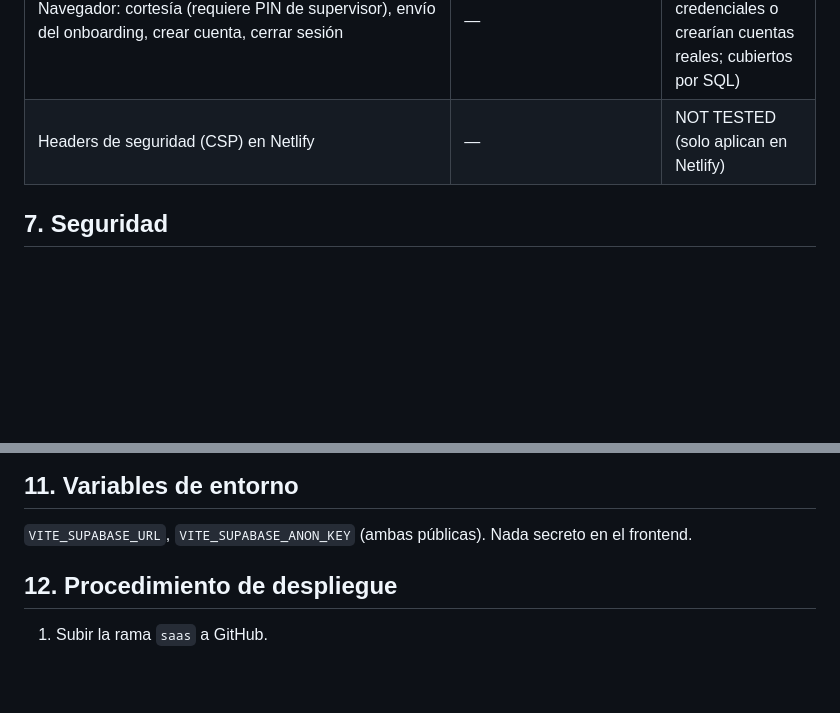
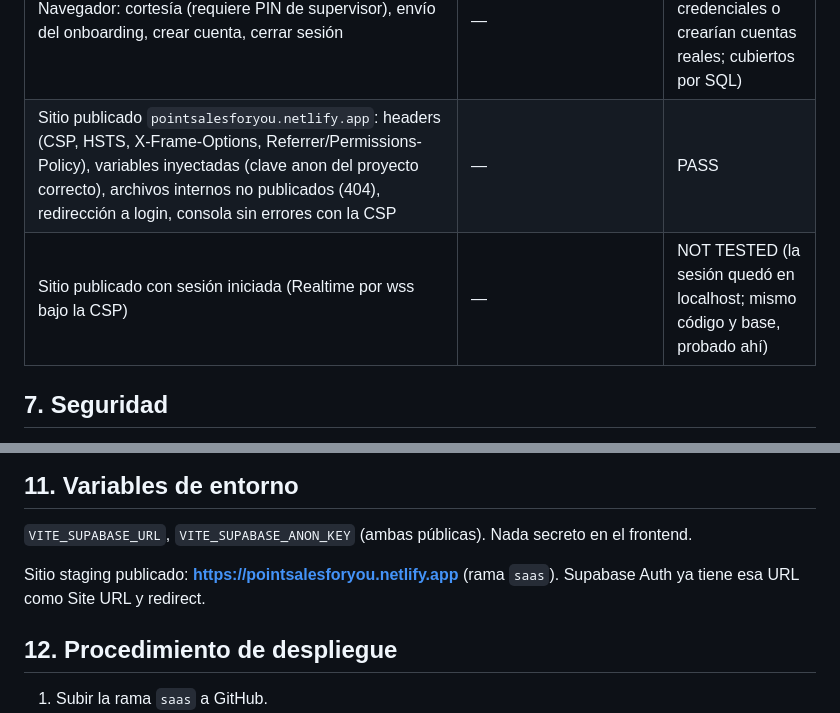
Before and after one commit to Dtoledo1979/punto_de_venta_smg, a Markdown page: docs/PRODUCTION_READINESS.md, 2 parts joined by grey strips. Drawn GitHub-style; blank space fills up the shorter version.

Commit message:
Informe: resultados del sitio publicado en Netlify
Co-Authored-By: Claude Opus 5.5 <noreply@anthropic.com>

```diff
--- a/docs/PRODUCTION_READINESS.md
+++ b/docs/PRODUCTION_READINESS.md
@@ -91,7 +91,8 @@ en `main` siguen hasta decidir el cambio o aplicar un parche aparte).
 | Vitest (36): dinero, resumen, i18n completo, sintaxis de todas las pantallas | — | PASS |
 | Navegador (staging): login, venta efectivo/tarjeta/mixto, doble clic, modo prueba, rechazo, reembolso (PIN del usuario), anular/reabrir con stock, mermas, toma, caja completa + Z, estaciones, Entrega, EN/ES, tablet 1024×768 y móvil 375 px | — | PASS |
 | Navegador: cortesía (requiere PIN de supervisor), envío del onboarding, crear cuenta, cerrar sesión | — | NOT TESTED (requieren credenciales o crearían cuentas reales; cubiertos por SQL) |
-| Headers de seguridad (CSP) en Netlify | — | NOT TESTED (solo aplican en Netlify) |
+| Sitio publicado `pointsalesforyou.netlify.app`: headers (CSP, HSTS, X-Frame-Options, Referrer/Permissions-Policy), variables inyectadas (clave anon del proyecto correcto), archivos internos no publicados (404), redirección a login, consola sin errores con la CSP | — | PASS |
+| Sitio publicado con sesión iniciada (Realtime por wss bajo la CSP) | — | NOT TESTED (la sesión quedó en localhost; mismo código y base, probado ahí) |
 
 ## 7. Seguridad
 
@@ -131,6 +132,8 @@ Build `npm run build`, publish `dist`, Node 22, rama `saas`. Todo en `netlify.to
 ## 11. Variables de entorno
 
 `VITE_SUPABASE_URL`, `VITE_SUPABASE_ANON_KEY` (ambas públicas). Nada secreto en el frontend.
+
+Sitio staging publicado: **https://pointsalesforyou.netlify.app** (rama `saas`). Supabase Auth ya tiene esa URL como Site URL y redirect.
 
 ## 12. Procedimiento de despliegue
 
```
